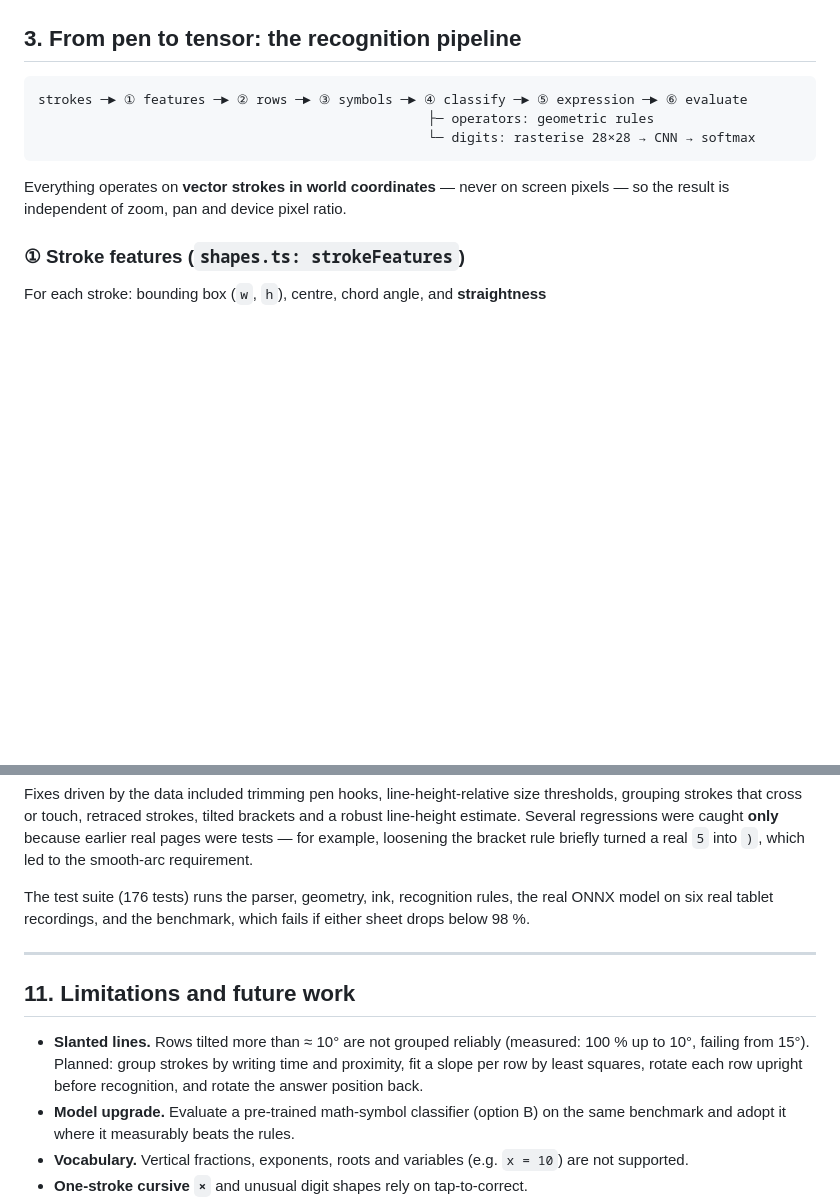
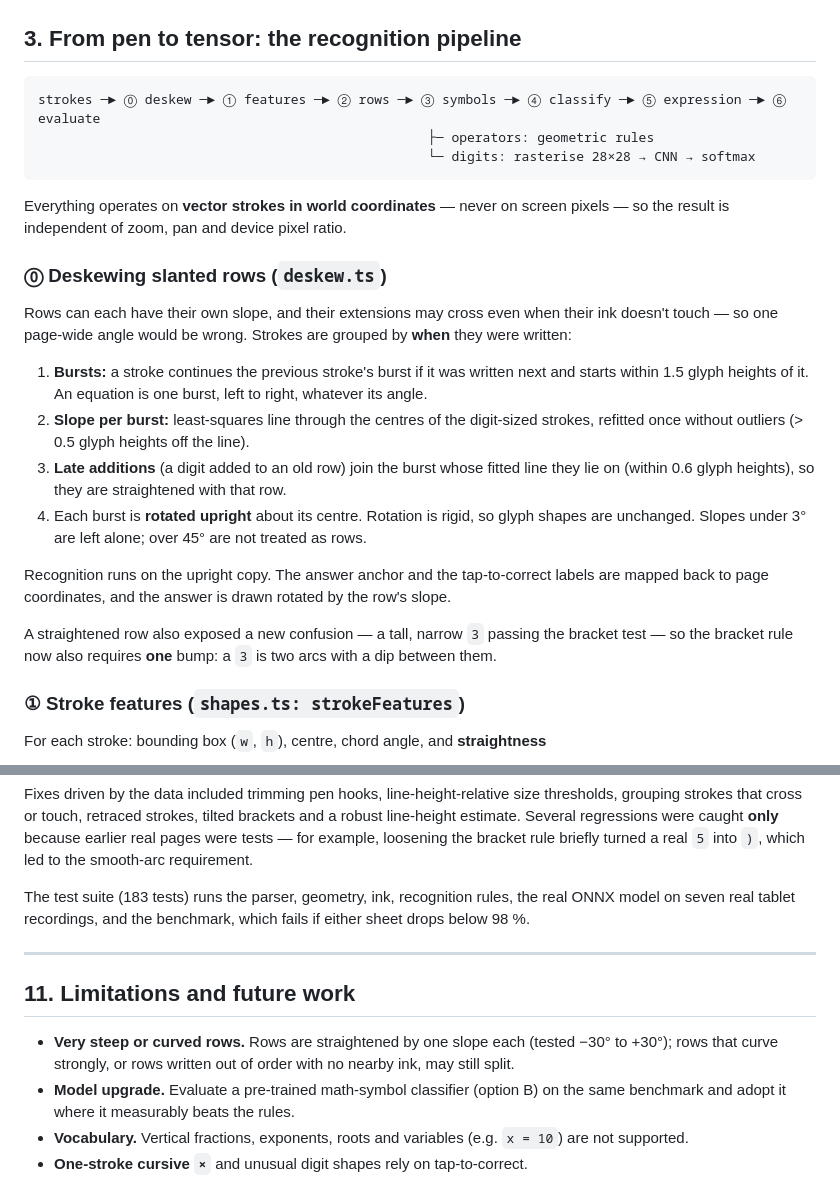
Before and after one commit to vikask3906/soft_bootcamp, a Markdown page: ARCHITECTURE.md, 2 parts joined by grey strips. Rendered like a GitHub page; blank space fills up the shorter version.

````diff
--- a/ARCHITECTURE.md
+++ b/ARCHITECTURE.md
@@ -103,13 +103,33 @@ whose id is not the latest — so an answer for strokes that no longer exist is
 ## 3. From pen to tensor: the recognition pipeline
 
 ```
-strokes ─► ① features ─► ② rows ─► ③ symbols ─► ④ classify ─► ⑤ expression ─► ⑥ evaluate
+strokes ─► ⓪ deskew ─► ① features ─► ② rows ─► ③ symbols ─► ④ classify ─► ⑤ expression ─► ⑥ evaluate
                                                   ├─ operators: geometric rules
                                                   └─ digits: rasterise 28×28 → CNN → softmax
 ```
 
 Everything operates on **vector strokes in world coordinates** — never on screen pixels — so the
 result is independent of zoom, pan and device pixel ratio.
+
+### ⓪ Deskewing slanted rows (`deskew.ts`)
+
+Rows can each have their own slope, and their extensions may cross even when their ink doesn't
+touch — so one page-wide angle would be wrong. Strokes are grouped by **when** they were written:
+
+1. **Bursts:** a stroke continues the previous stroke's burst if it was written next and starts
+   within 1.5 glyph heights of it. An equation is one burst, left to right, whatever its angle.
+2. **Slope per burst:** least-squares line through the centres of the digit-sized strokes,
+   refitted once without outliers (> 0.5 glyph heights off the line).
+3. **Late additions** (a digit added to an old row) join the burst whose fitted line they lie on
+   (within 0.6 glyph heights), so they are straightened with that row.
+4. Each burst is **rotated upright** about its centre. Rotation is rigid, so glyph shapes are
+   unchanged. Slopes under 3° are left alone; over 45° are not treated as rows.
+
+Recognition runs on the upright copy. The answer anchor and the tap-to-correct labels are mapped
+back to page coordinates, and the answer is drawn rotated by the row's slope.
+
+A straightened row also exposed a new confusion — a tall, narrow `3` passing the bracket test — so
+the bracket rule now also requires **one** bump: a `3` is two arcs with a dip between them.
 
 ### ① Stroke features (`shapes.ts: strokeFeatures`)
 
@@ -389,17 +409,15 @@ line-height estimate. Several regressions were caught **only** because earlier r
 tests — for example, loosening the bracket rule briefly turned a real `5` into `)`, which led to
 the smooth-arc requirement.
 
-The test suite (176 tests) runs the parser, geometry, ink, recognition rules, the real ONNX model
-on six real tablet recordings, and the benchmark, which fails if either sheet drops below 98 %.
+The test suite (183 tests) runs the parser, geometry, ink, recognition rules, the real ONNX model
+on seven real tablet recordings, and the benchmark, which fails if either sheet drops below 98 %.
 
 ---
 
 ## 11. Limitations and future work
 
-- **Slanted lines.** Rows tilted more than ≈ 10° are not grouped reliably (measured: 100 % up to
-  10°, failing from 15°). Planned: group strokes by writing time and proximity, fit a slope per
-  row by least squares, rotate each row upright before recognition, and rotate the answer
-  position back.
+- **Very steep or curved rows.** Rows are straightened by one slope each (tested −30° to +30°);
+  rows that curve strongly, or rows written out of order with no nearby ink, may still split.
 - **Model upgrade.** Evaluate a pre-trained math-symbol classifier (option B) on the same
   benchmark and adopt it where it measurably beats the rules.
 - **Vocabulary.** Vertical fractions, exponents, roots and variables (e.g. `x = 10`) are not
````
Also changed, not shown: README.md (+5 -5 lines).
